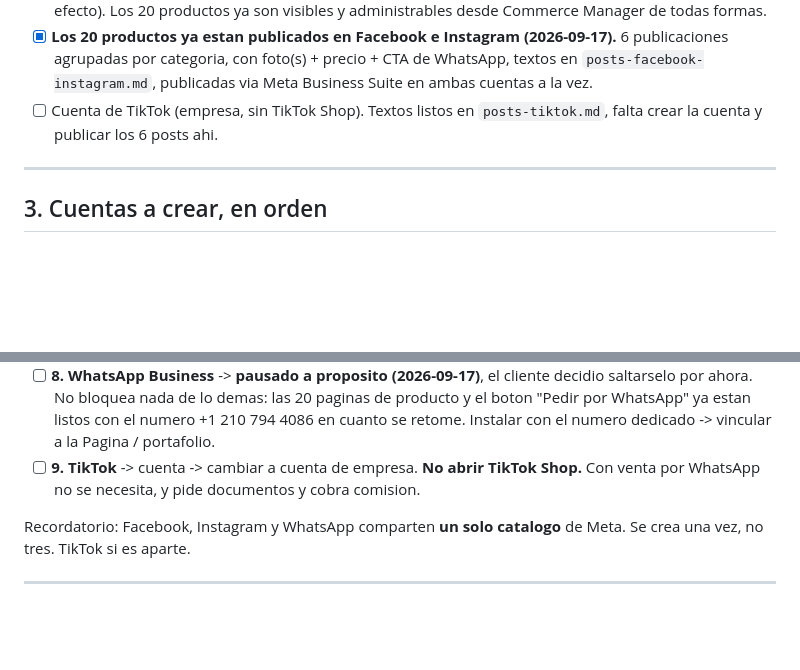
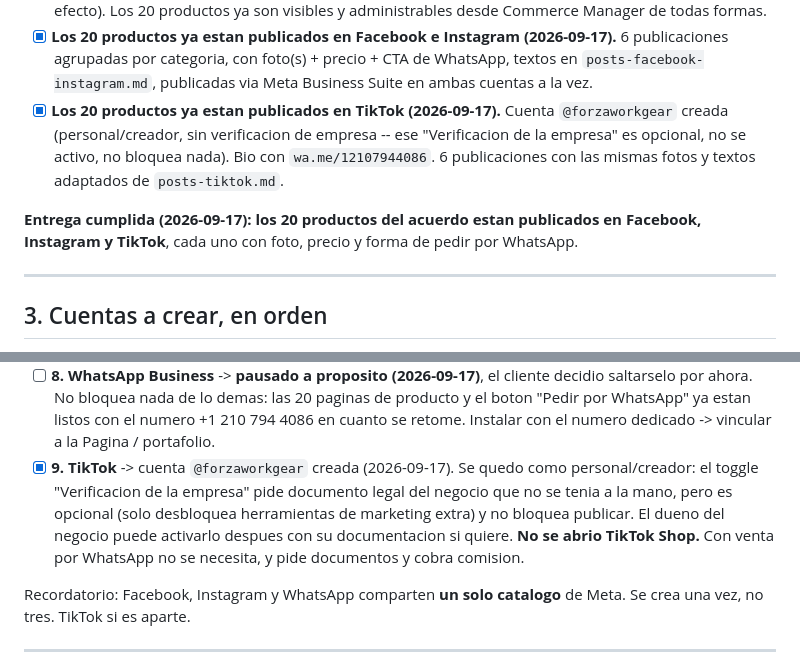
Before and after one commit to partnerpathai-TX/catalogo-productos-forza-workgear, a Markdown page: PENDIENTE.md, 2 parts joined by grey strips. Rendered like a GitHub page; blank space fills up the shorter version.

Commit message:
Cerrar entrega: 20 productos publicados en Facebook, Instagram y TikTok
Cuenta de TikTok @forzaworkgear creada (personal, sin verificacion de
empresa -- opcional, pide documentos que no se tenian a la mano) y las
6 publicaciones cargadas. Con esto los 20 productos del acuerdo quedan
visibles en las 3 plataformas.

Co-Authored-By: Claude Sonnet 5 <noreply@anthropic.com>

```diff
--- a/PENDIENTE.md
+++ b/PENDIENTE.md
@@ -100,8 +100,14 @@ Lo que sigue pendiente es de las cuentas (seccion 3), no del catalogo:
       6 publicaciones agrupadas por categoria, con foto(s) + precio + CTA de WhatsApp,
       textos en `posts-facebook-instagram.md`, publicadas via Meta Business Suite en
       ambas cuentas a la vez.
-- [ ] Cuenta de TikTok (empresa, sin TikTok Shop). Textos listos en `posts-tiktok.md`,
-      falta crear la cuenta y publicar los 6 posts ahi.
+- [x] **Los 20 productos ya estan publicados en TikTok (2026-09-17).** Cuenta
+      `@forzaworkgear` creada (personal/creador, sin verificacion de empresa -- ese
+      "Verificacion de la empresa" es opcional, no se activo, no bloquea nada). Bio con
+      `wa.me/12107944086`. 6 publicaciones con las mismas fotos y textos adaptados de
+      `posts-tiktok.md`.
+
+**Entrega cumplida (2026-09-17): los 20 productos del acuerdo estan publicados en
+Facebook, Instagram y TikTok**, cada uno con foto, precio y forma de pedir por WhatsApp.
 
 ---
 
@@ -124,8 +130,12 @@ cuenta personal y moverlo despues es un problema.
       saltarselo por ahora. No bloquea nada de lo demas: las 20 paginas de producto y el
       boton "Pedir por WhatsApp" ya estan listos con el numero +1 210 794 4086 en cuanto
       se retome. Instalar con el numero dedicado -> vincular a la Pagina / portafolio.
-- [ ] **9. TikTok** -> cuenta -> cambiar a cuenta de empresa.
-      **No abrir TikTok Shop.** Con venta por WhatsApp no se necesita, y pide documentos y cobra comision.
+- [x] **9. TikTok** -> cuenta `@forzaworkgear` creada (2026-09-17). Se quedo como
+      personal/creador: el toggle "Verificacion de la empresa" pide documento legal del
+      negocio que no se tenia a la mano, pero es opcional (solo desbloquea herramientas
+      de marketing extra) y no bloquea publicar. El dueno del negocio puede activarlo
+      despues con su documentacion si quiere.
+      **No se abrio TikTok Shop.** Con venta por WhatsApp no se necesita, y pide documentos y cobra comision.
 
 Recordatorio: Facebook, Instagram y WhatsApp comparten **un solo catalogo** de Meta.
 Se crea una vez, no tres. TikTok si es aparte.
```
